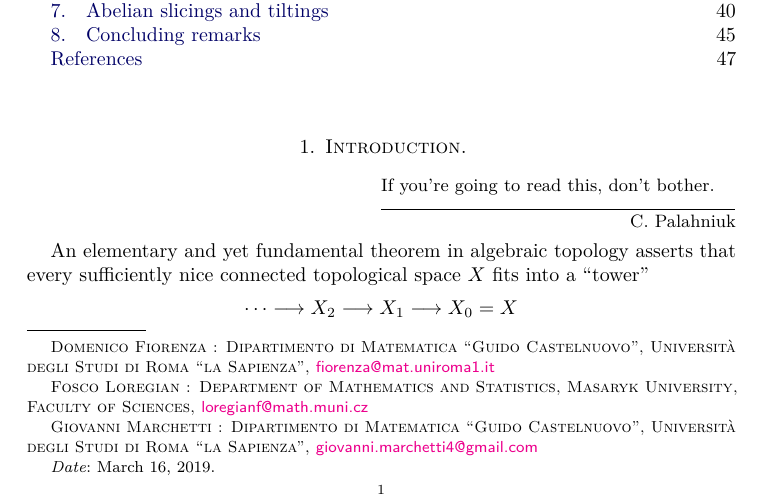
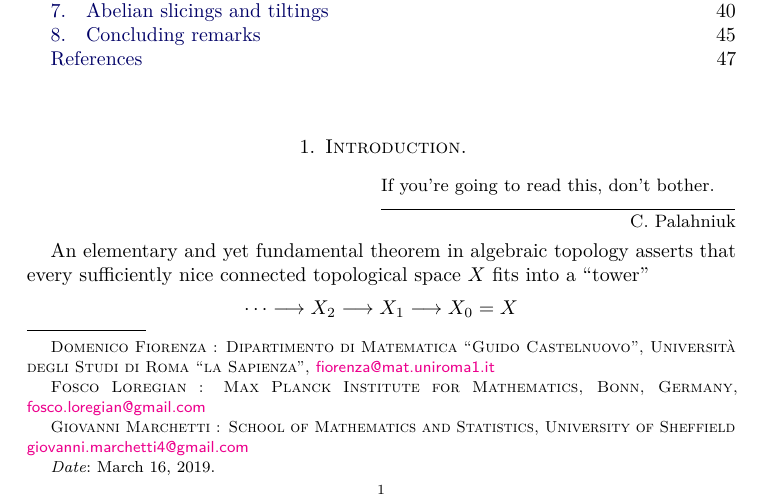
Before and after one commit to tetrapharmakon/hrts-n-tow, a LaTeX paper (hearts-revised.tex, which reads files/addr-revised.tex): part of page 1 of 47, cut so that both start at the same text. Compiled offline with pdfLaTeX.

Commit message:
affiliazioni

```diff
--- a/files/addr-revised.tex
+++ b/files/addr-revised.tex
@@ -4,21 +4,18 @@
 Domenico \textsc{Fiorenza} :
 Dipartimento di Matematica ``Guido Castelnuovo'',
 Universit\`a degli Studi di Roma ``la Sapienza'',
-% P.le Aldo Moro 2 -- \oldstylenums{00185} -- Roma.
 \EmailTo{fiorenza@mat.uniroma1.it}
 }
 \address{
 Fosco \textsc{Loregian} :
-Department of Mathematics and Statistics,
-Masaryk University, Faculty of Sciences,
-% Kotl\'{a}\v{r}sk\'{a} 2, 611 37 Brno, Czech Republic,
-\EmailTo{loregianf@math.muni.cz}
+Max Planck Institute for Mathematics,
+Bonn, Germany,
+\EmailTo{fosco.loregian@gmail.com}
 }
 \address{%
 Giovanni \textsc{Marchetti} :
-Dipartimento di Matematica ``Guido Castelnuovo'',
-Universit\`a degli Studi di Roma ``la Sapienza'',
-% P.le Aldo Moro 2 -- \oldstylenums{00185} -- Roma.
+School of Mathematics and Statistics,
+University of Sheffield
 \EmailTo{giovanni.marchetti4@gmail.com}
 }
 \date{\today}
```
Also changed, not shown: files/01-abs-intro-revised.tex (+2 -0 lines).
